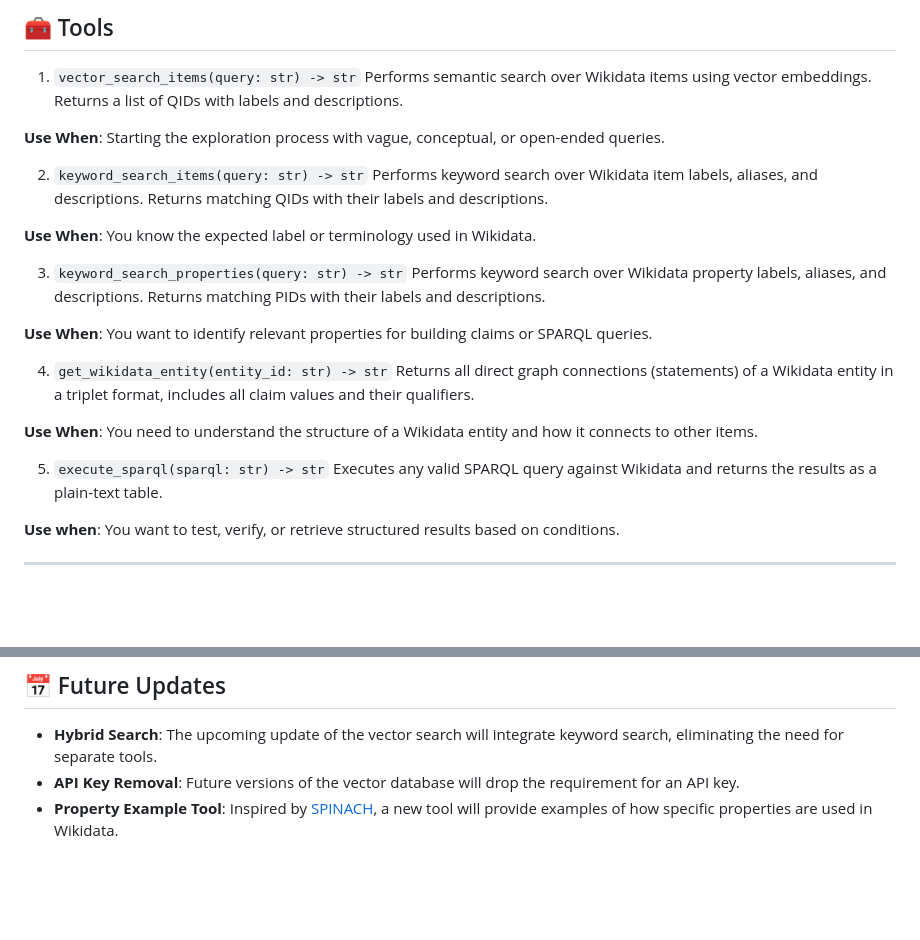
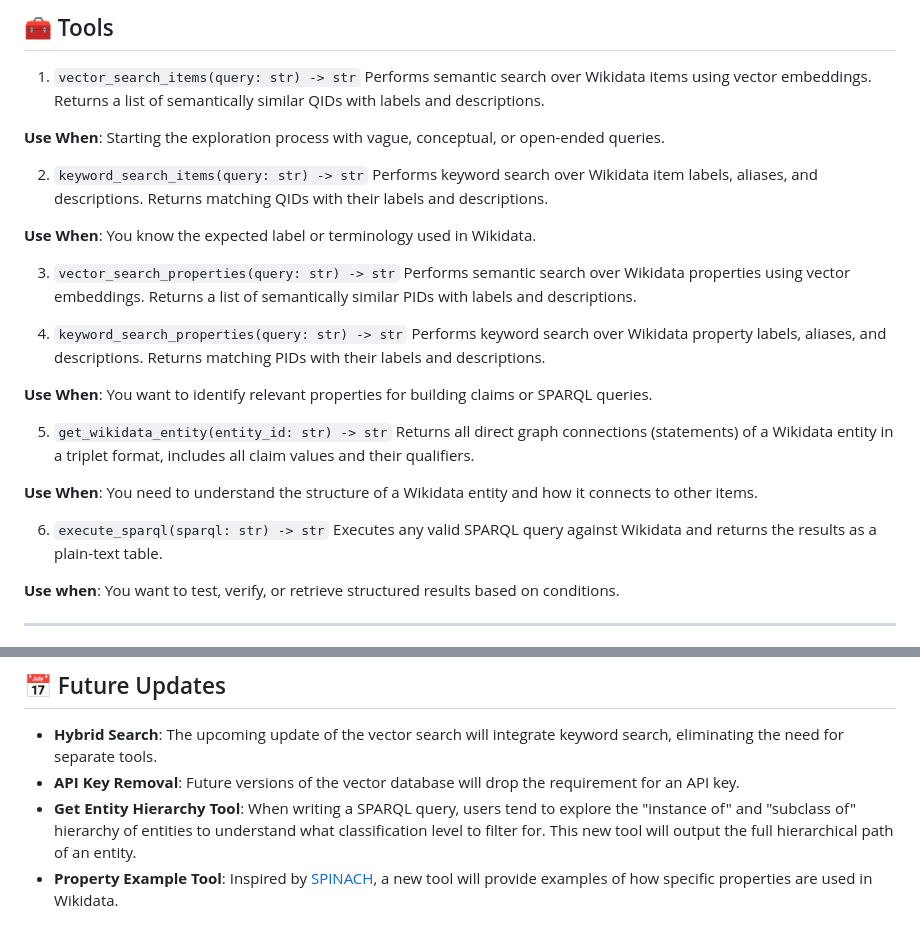
Before and after one commit to philippesaade-wmde/WikidataMCP, a Markdown page: README.md, 2 parts joined by grey strips. GitHub-like rendering; blank space fills up the shorter version.

```diff
--- a/README.md
+++ b/README.md
@@ -6,7 +6,7 @@ The **Wikidata MCP (Model Context Protocol)** provides a set of standardized too
 ## 🧰 Tools
 1. `vector_search_items(query: str) -> str`
 Performs semantic search over Wikidata items using vector embeddings.
-Returns a list of QIDs with labels and descriptions.
+Returns a list of semantically similar QIDs with labels and descriptions.
 
 **Use When**: Starting the exploration process with vague, conceptual, or open-ended queries.
 
@@ -16,18 +16,22 @@ Returns matching QIDs with their labels and descriptions.
 
 **Use When**: You know the expected label or terminology used in Wikidata.
 
-3. `keyword_search_properties(query: str) -> str`
+3. `vector_search_properties(query: str) -> str`
+Performs semantic search over Wikidata properties using vector embeddings.
+Returns a list of semantically similar PIDs with labels and descriptions.
+
+4. `keyword_search_properties(query: str) -> str`
 Performs keyword search over Wikidata property labels, aliases, and descriptions.
 Returns matching PIDs with their labels and descriptions.
 
 **Use When**: You want to identify relevant properties for building claims or SPARQL queries.
 
-4. `get_wikidata_entity(entity_id: str) -> str`
+5. `get_wikidata_entity(entity_id: str) -> str`
 Returns all direct graph connections (statements) of a Wikidata entity in a triplet format, includes all claim values and their qualifiers.
 
 **Use When**: You need to understand the structure of a Wikidata entity and how it connects to other items.
 
-5. `execute_sparql(sparql: str) -> str`
+6. `execute_sparql(sparql: str) -> str`
 Executes any valid SPARQL query against Wikidata and returns the results as a plain-text table.
 
 **Use when**: You want to test, verify, or retrieve structured results based on conditions.
@@ -57,4 +61,5 @@ This service returns readable triplet or textual representations of Wikidata ent
 ## 📅 Future Updates
 * **Hybrid Search**: The upcoming update of the vector search will integrate keyword search, eliminating the need for separate tools.
 * **API Key Removal**: Future versions of the vector database will drop the requirement for an API key.
+* **Get Entity Hierarchy Tool**: When writing a SPARQL query, users tend to explore the "instance of" and "subclass of" hierarchy of entities to understand what classification level to filter for. This new tool will output the full hierarchical path of an entity.
 * **Property Example Tool**: Inspired by [SPINACH](https://spinach.genie.stanford.edu/), a new tool will provide examples of how specific properties are used in Wikidata.
```
